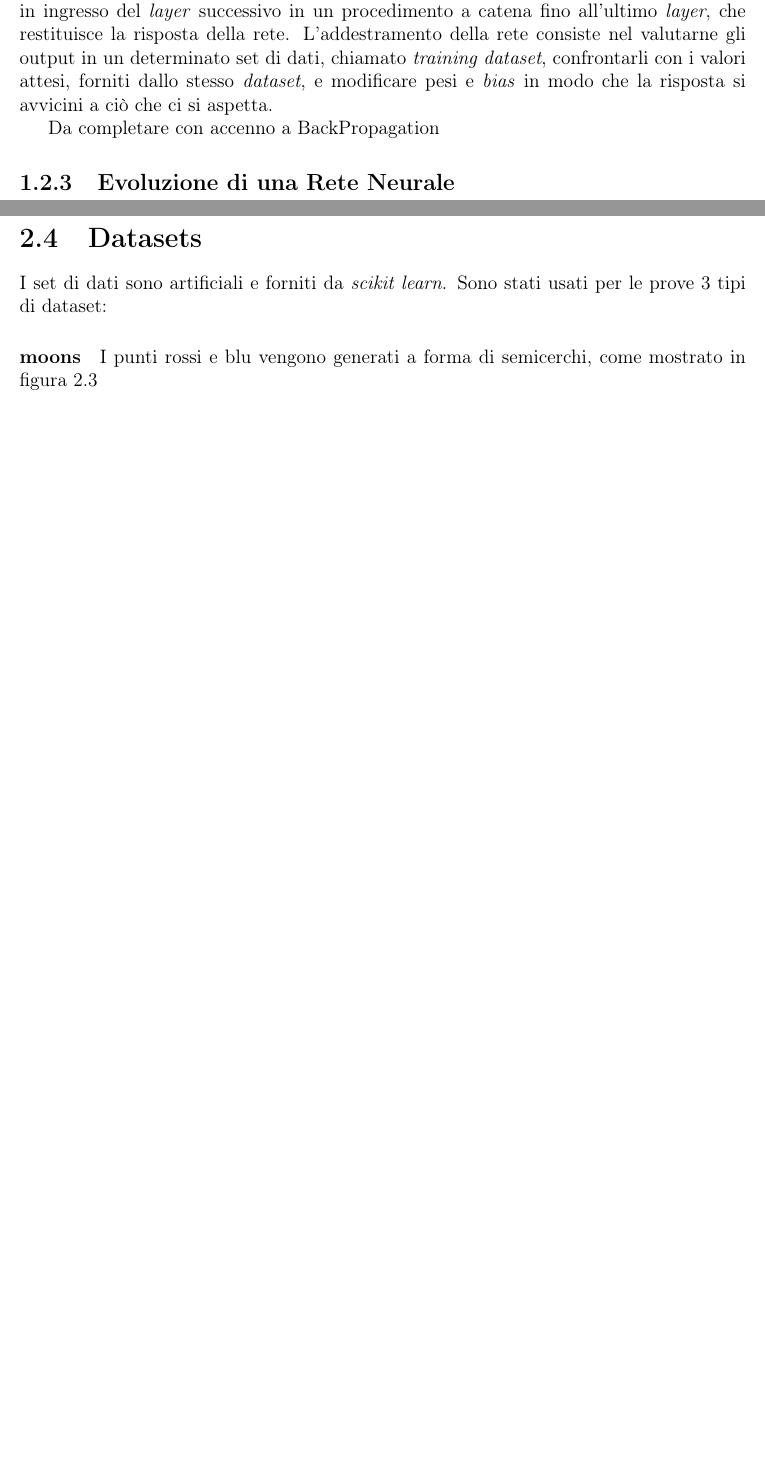
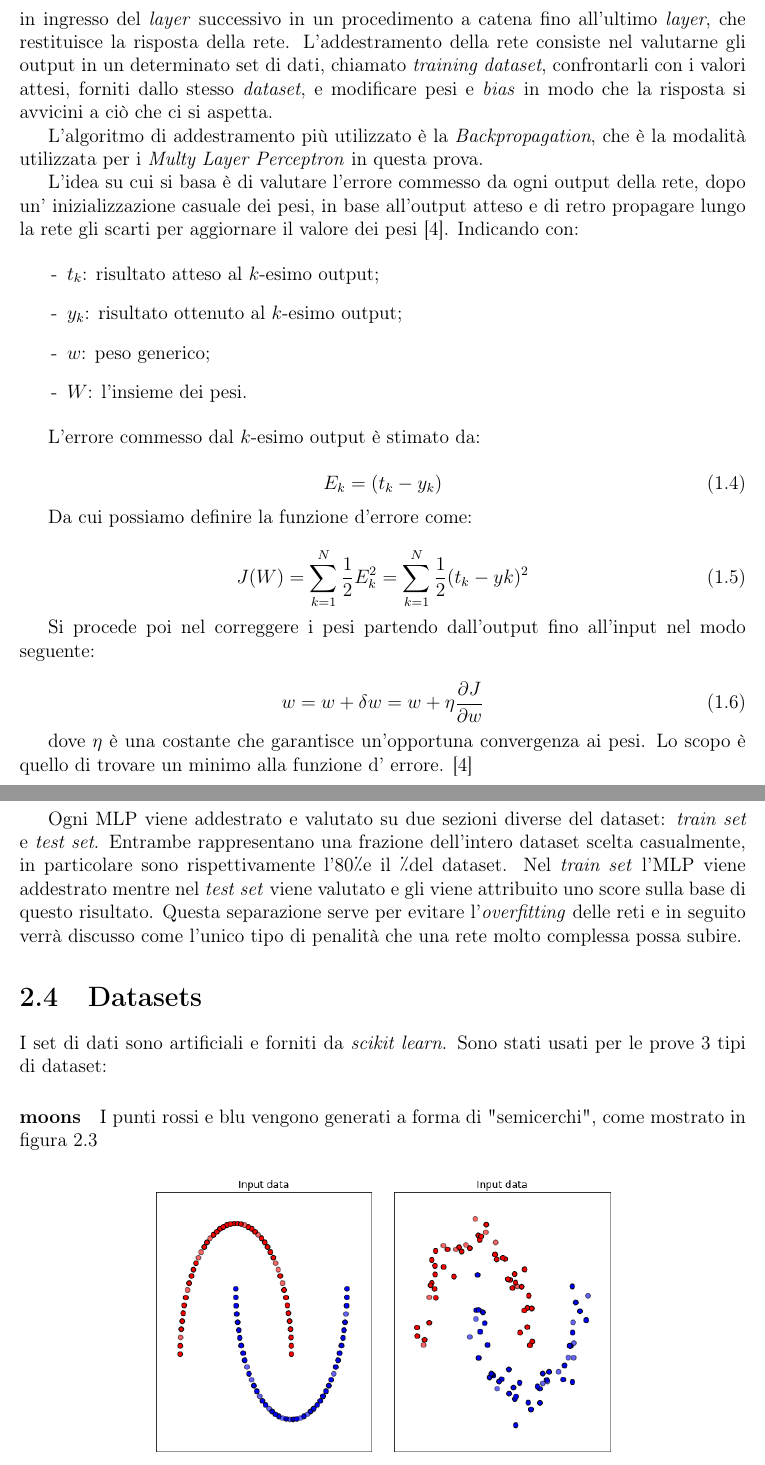
Before and after one commit to Mat092/Tesi_latex, a LaTeX document (Tesi.tex): two parts of pages 9 and 14 of 37, joined at a grey line, cut so that both start at the same text, the shorter picture padded with empty space. Compiled offline with pdfLaTeX.

Commit message:
Add files via upload

```diff
--- a/Tesi.tex
+++ b/Tesi.tex
@@ -231,15 +222,45 @@ La struttura di una rete neurale \textit{fully connected} composta da molti \tex
 In una rete come questa ad ogni collegamento è associato un peso e ad ogni nodo è associato un \textit{bias}: gli output dei \textit{neuroni} del \textit{layer} di input diventano a loro volta valori in ingresso del \textit{layer} successivo in un procedimento a catena fino all'ultimo \textit{layer}, che restituisce la risposta della rete.
 L'addestramento della rete consiste nel valutarne gli output in un determinato set di dati, chiamato \textit{training dataset}, confrontarli con i valori attesi, forniti dallo stesso \textit{dataset}, e modificare pesi e \textit{bias} in modo che la risposta si avvicini a ciò che ci si aspetta.
 
+L'algoritmo di addestramento più utilizzato è la \textit{Backpropagation}, che è la modalità utilizzata per i \textit{Multy Layer Perceptron} in questa prova.
 
-Da completare con accenno a BackPropagation
+L'idea su cui si basa è di valutare l'errore commesso da ogni output della rete, dopo un' inizializzazione casuale dei pesi, in base all'output atteso e di retro propagare lungo la rete gli scarti per aggiornare il valore dei pesi \cite{backprop}.
+Indicando con:
 
-\subsection{Evoluzione di una Rete Neurale}
+\begin{enumerate}
+ \item[-] $t_{k}$: risultato atteso al $k$-esimo output;
+ \item[-] $y_{k}$: risultato ottenuto al $k$-esimo output;
+ \item[-] $w$: peso generico;
+ \item[-] $W$: l'insieme dei pesi.
+\end{enumerate}
+
+L'errore commesso dal $k$-esimo output è stimato da:
+
+\begin{equation}
+ \centering
+ E_{k} = (t_{k}-y_{k})
+\end{equation}
+
+Da cui possiamo definire la funzione d'errore come:
+
+\begin{equation}
+ \centering
+ J(W) = \sum_{k = 1}^{N}\frac{1}{2}E_{k}^2 = \sum_{k = 1}^{N}\frac{1}{2}(t_{k}-y{k})^2
+\end{equation}
+
+Si procede poi nel correggere i pesi partendo dall'output fino all'input nel modo seguente:
+
+\begin{equation}
+ \centering
+ w = w + \delta w = w + \eta \frac{\partial J}{\partial w}
+\end{equation}
+
+dove $\eta$ è una costante che garantisce un'opportuna convergenza ai pesi.
+Lo scopo è quello di trovare un minimo alla funzione d' errore. \cite{backprop}
 
 \chapter{Metodologia}
 
-In questo capitolo verranno descritti i metodi utilizzati per l'ottimizzazione di una rete neurale \textit{fully connected} attraverso un algoritmo genetico: l' obiettivo è quello di evolvere la struttura degli \textit{hidden layer} della rete al fine di classificare al meglio
-un dataset separato in due classi di dati.
+In questo capitolo verranno descritti i metodi utilizzati per l'ottimizzazione di una rete neurale \textit{fully connected} attraverso un algoritmo genetico: l' obiettivo è quello di evolvere la struttura degli \textit{hidden layer} della rete al fine di classificare al meglio un dataset separato in due classi di dati.
 
 \section{Popolazione di reti neurali}
 
@@ -335,14 +356,19 @@ L'\textit{accuracy score} viene massimizzato nell'algoritmo.
 \end{equation}
 Dove $y_{t}$ è la classe dell'oggetto (o $0$ o $1$ ), mentre $y_{p}$ è la probabilità stimata che l'oggetto sia di quella classe.
 
-Non è stata attribuita nessuna forma di penalità alla profondità delle retio o ,più in generale, a quanti collegamenti  che potrebbero quindi diventare sempre più grandi e computazionalmente pesanti da gestire, ma verrà studiato in seguito come si comportano queste grandezze (numero di collegamenti e lunghezza).
+Non è stata attribuita nessuna forma di penalità alla profondità delle reti o ,più in generale, a quanti collegamenti essa forma, che potrebbero quindi diventare sempre più grandi e computazionalmente pesanti da gestire, ma verrà studiato in seguito come si comportano queste grandezze (numero di collegamenti e lunghezza).
+
+Ogni MLP viene addestrato e valutato su due sezioni diverse del dataset: \textit{train set} e \textit{test set}.
+Entrambe rappresentano una frazione dell'intero dataset scelta casualmente, in particolare sono rispettivamente l'80\textdiscount e il \textdiscount del dataset.
+Nel \textit{train set} l'MLP viene addestrato mentre nel \textit{test set} viene valutato e gli viene attribuito uno score sulla base di questo risultato.
+Questa separazione serve per evitare l'\textit{overfitting} delle reti e in seguito verrà discusso come l'unico tipo di penalità che una rete molto complessa possa subire.
 
 \section{Datasets}
 
 I set di dati sono artificiali e forniti da \textit{scikit learn}.
 Sono stati usati per le prove 3 tipi di dataset:
 
-\paragraph{moons} I punti rossi e blu vengono generati a forma di semicerchi, come mostrato in figura \ref{moons}
+\paragraph{moons} I punti rossi e blu vengono generati a forma di "semicerchi", come mostrato in figura \ref{moons}
 
 \begin{figure}[H]
  \centering
```
Also changed, not shown: Bibliografia.bib (+8 -0 lines), Tesi.pdf, Tesi.tex (20 more changed lines).
